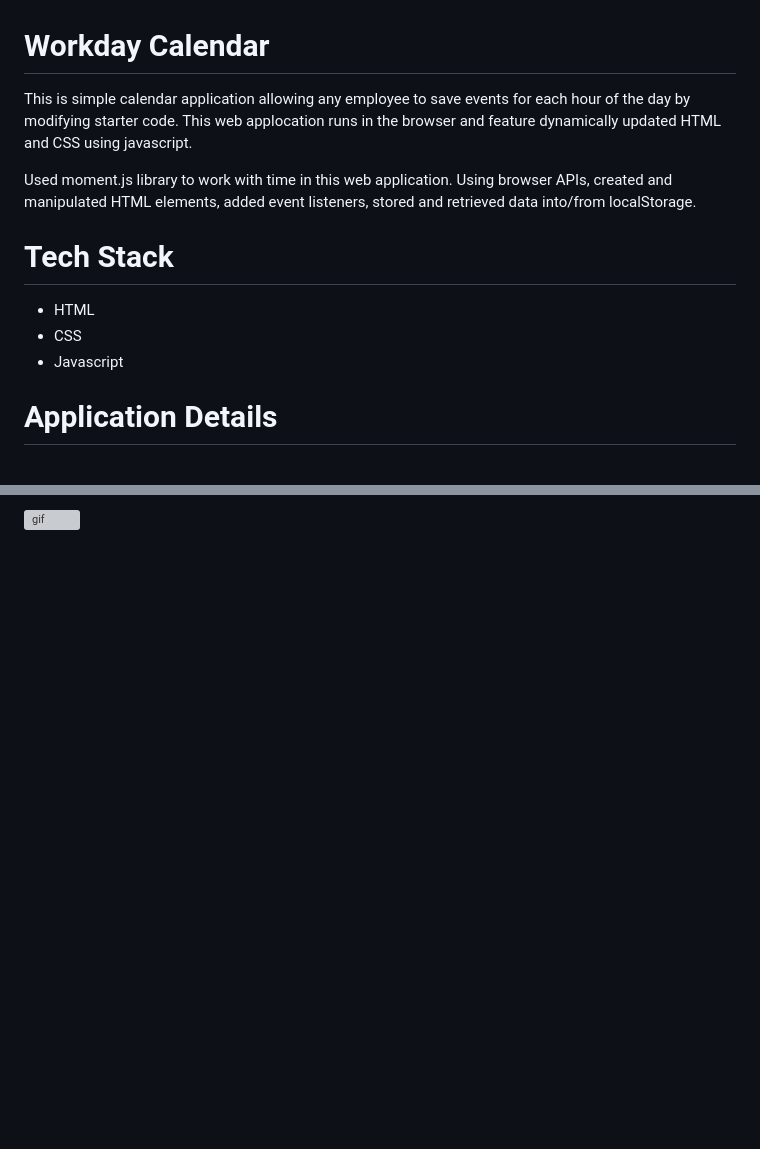
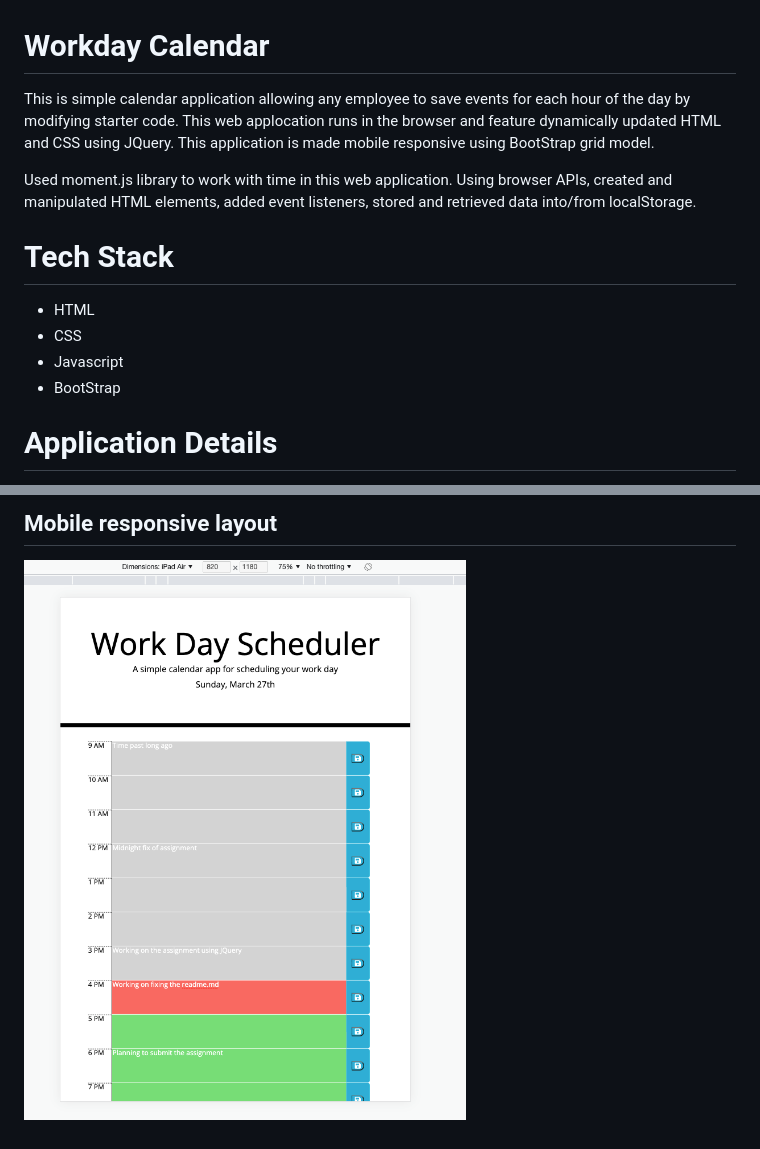
Before and after one commit to rajeswarivmarimuthu/workday-scheduler, a Markdown page: README.md, 2 parts joined by grey strips. Rendered like a GitHub page; pictures changed too: assets/images/Mobile-layout.png (added); blank space fills up the shorter version; grey boxes are pictures that could not be loaded.

Commit message:
re-done the work using JQuery, updated the readme.md with revised gif and mobile responsive layout

```diff
--- a/README.md
+++ b/README.md
@@ -1,7 +1,7 @@
 
 # Workday Calendar
 
-This is simple calendar application allowing any employee to save events for each hour of the day by modifying starter code. This web applocation runs in the browser and feature dynamically updated HTML and CSS using javascript.
+This is simple calendar application allowing any employee to save events for each hour of the day by modifying starter code. This web applocation runs in the browser and feature dynamically updated HTML and CSS using JQuery. This application is made mobile responsive using BootStrap grid model.
 
 Used moment.js library to work with time in this web application. Using browser APIs, created and manipulated HTML elements, added event listeners, stored and retrieved data into/from localStorage.
 
@@ -9,6 +9,7 @@ Used moment.js library to work with time in this web application. Using browser
 - HTML
 - CSS
 - Javascript
+- BootStrap
 
 # Application Details
 
@@ -21,2 +24,3 @@ Deployed @ https://rajeswarivmarimuthu.github.io/workday-scheduler/
 
-![gif](./assets/images/Work-Day-Scheduler.gif)
+## Mobile responsive layout
+![image](./assets/images/Mobile-layout.png)
```
Also changed, not shown: other parts of README.md (+2 -0 lines), 4 other files.
